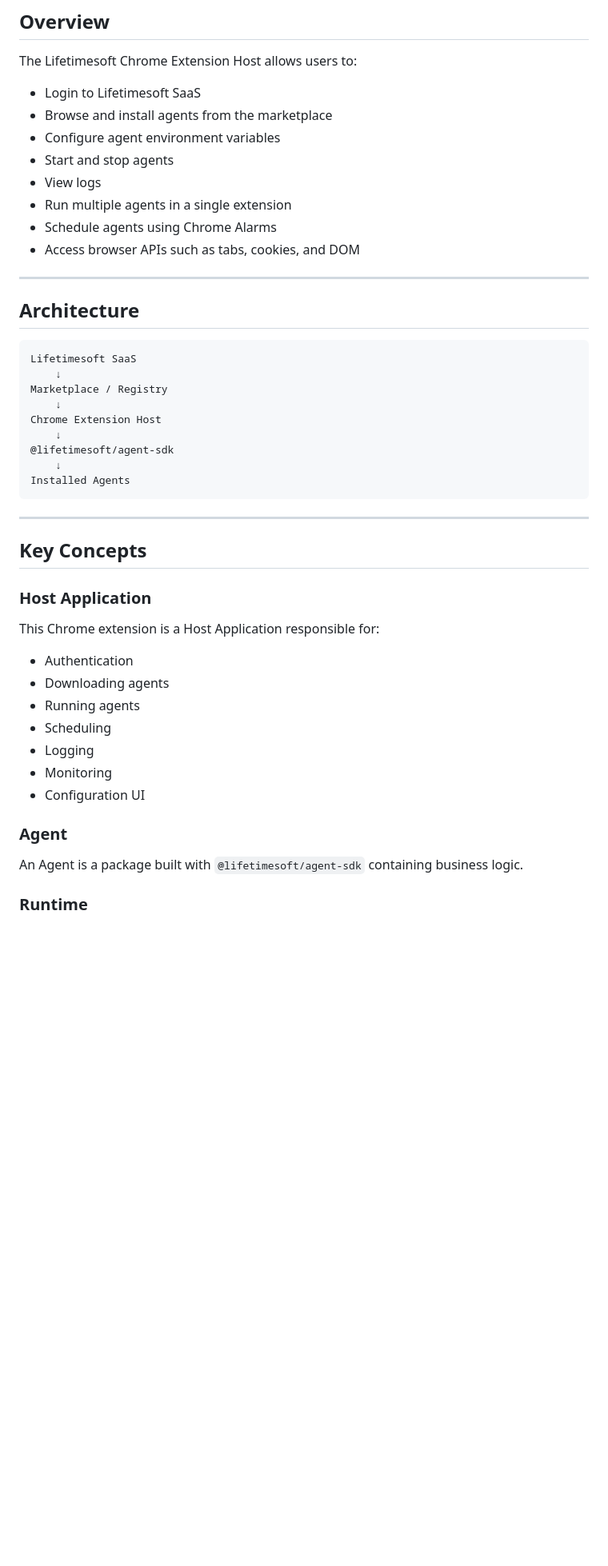
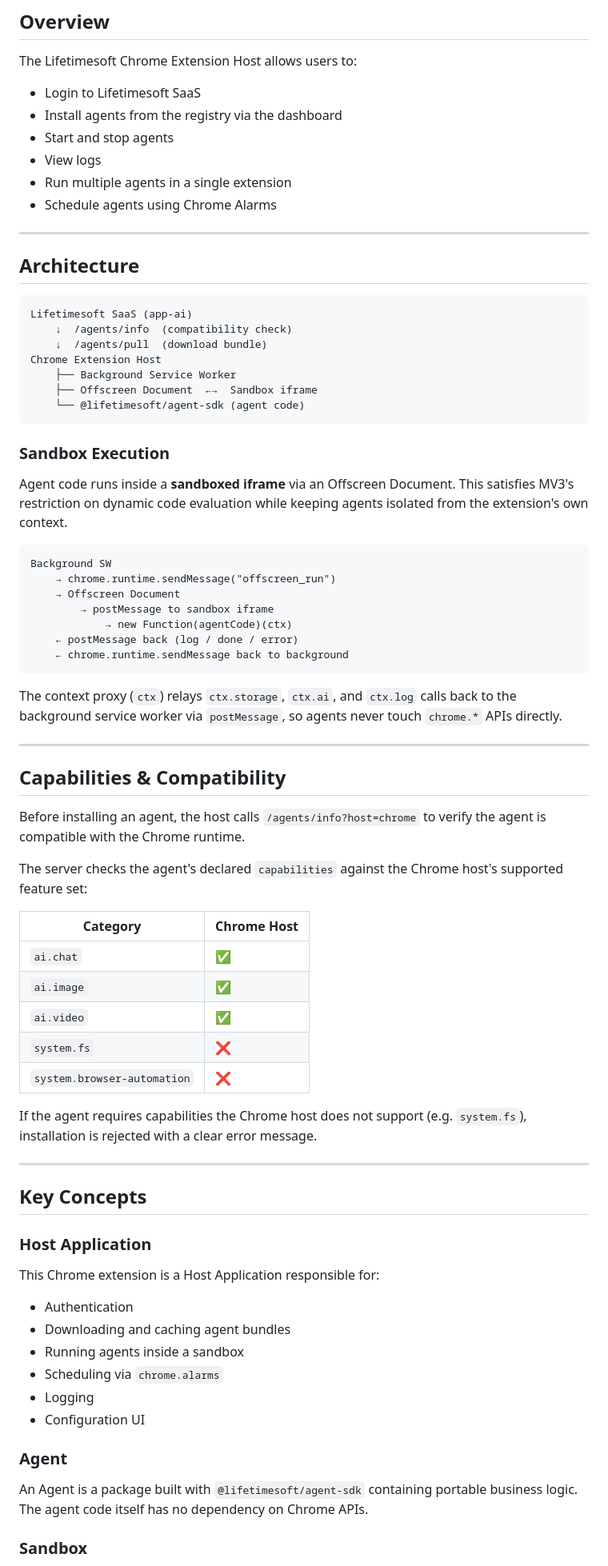
Before and after one commit to Lifetimesoft/chrome-extension-host, a Markdown page: README.md, the part around one of its changes. Shown at 80% size. GitHub-like rendering; blank space fills up the shorter version.

````diff
--- a/README.md
+++ b/README.md
@@ -11,29 +11,59 @@ This extension acts as a **Host Application** for browser-based agents, similar
 The Lifetimesoft Chrome Extension Host allows users to:
 
 * Login to Lifetimesoft SaaS
-* Browse and install agents from the marketplace
-* Configure agent environment variables
+* Install agents from the registry via the dashboard
 * Start and stop agents
 * View logs
 * Run multiple agents in a single extension
 * Schedule agents using Chrome Alarms
-* Access browser APIs such as tabs, cookies, and DOM
 
 ---
 
 ## Architecture
 
 ```text
-Lifetimesoft SaaS
-    ↓
-Marketplace / Registry
-    ↓
+Lifetimesoft SaaS (app-ai)
+    ↓  /agents/info  (compatibility check)
+    ↓  /agents/pull  (download bundle)
 Chrome Extension Host
-    ↓
-@lifetimesoft/agent-sdk
-    ↓
-Installed Agents
+    ├── Background Service Worker
+    ├── Offscreen Document  ←→  Sandbox iframe
+    └── @lifetimesoft/agent-sdk (agent code)
 ```
+
+### Sandbox Execution
+
+Agent code runs inside a **sandboxed iframe** via an Offscreen Document. This satisfies MV3's restriction on dynamic code evaluation while keeping agents isolated from the extension's own context.
+
+```text
+Background SW
+    → chrome.runtime.sendMessage("offscreen_run")
+    → Offscreen Document
+        → postMessage to sandbox iframe
+            → new Function(agentCode)(ctx)
+    ← postMessage back (log / done / error)
+    ← chrome.runtime.sendMessage back to background
+```
+
+The context proxy (`ctx`) relays `ctx.storage`, `ctx.ai`, and `ctx.log` calls back to the background service worker via `postMessage`, so agents never touch `chrome.*` APIs directly.
+
+---
+
+## Capabilities & Compatibility
+
+Before installing an agent, the host calls `/agents/info?host=chrome` to verify the agent is compatible with the Chrome runtime.
+
+The server checks the agent's declared `capabilities` against the Chrome host's supported feature set:
+
+| Category | Chrome Host |
+|---|---|
+| `ai.chat` | ✅ |
+| `ai.image` | ✅ |
+| `ai.video` | ✅ |
+| `system.fs` | ❌ |
+| `system.browser-automation` | ❌ |
+
+If the agent requires capabilities the Chrome host does not support (e.g. `system.fs`), installation is rejected with a clear error message.
 
 ---
 
@@ -44,16 +74,15 @@ Installed Agents
 This Chrome extension is a Host Application responsible for:
 
 * Authentication
-* Downloading agents
-* Running agents
-* Scheduling
+* Downloading and caching agent bundles
+* Running agents inside a sandbox
+* Scheduling via `chrome.alarms`
 * Logging
-* Monitoring
 * Configuration UI
 
 ### Agent
 
-An Agent is a package built with `@lifetimesoft/agent-sdk` containing business logic.
+An Agent is a package built with `@lifetimesoft/agent-sdk` containing portable business logic. The agent code itself has no dependency on Chrome APIs.
 
-### Runtime
+### Sandbox
 
````
Also changed, not shown: other parts of README.md (+52 -194 lines).
